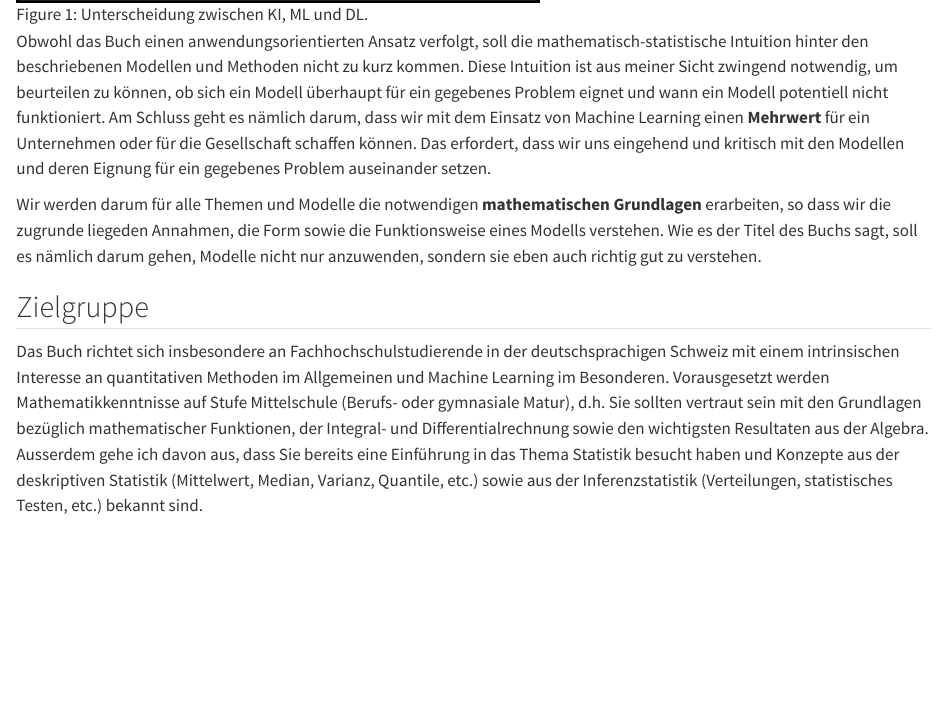
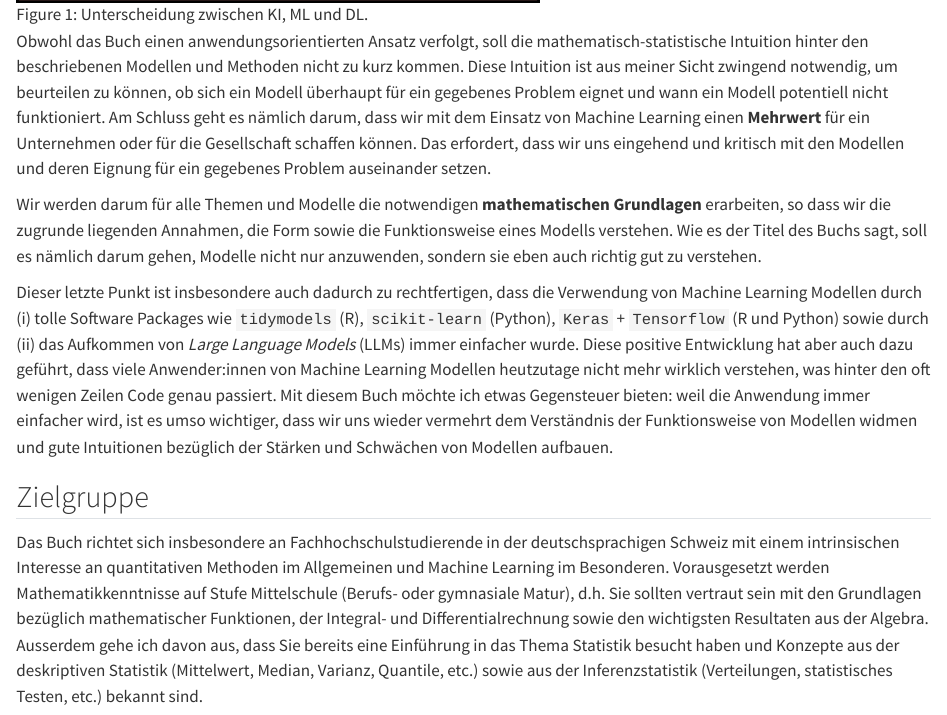
Before and after one commit to martinSter/ml-book, a Quarto document (index.qmd): the page in a window 1100 px wide, from 760 px down. Rendered offline with R 4.5, knitr and Pandoc in place of Quarto, with nearby package versions.

Commit message:
added a paragraph to preface

```diff
--- a/index.qmd
+++ b/index.qmd
@@ -8,7 +8,9 @@ Das Buch versucht, sowohl die klassischen Machine Learning Methoden als auch neu
 
 Obwohl das Buch einen anwendungsorientierten Ansatz verfolgt, soll die mathematisch-statistische Intuition hinter den beschriebenen Modellen und Methoden nicht zu kurz kommen. Diese Intuition ist aus meiner Sicht zwingend notwendig, um beurteilen zu können, ob sich ein Modell überhaupt für ein gegebenes Problem eignet und wann ein Modell potentiell nicht funktioniert. Am Schluss geht es nämlich darum, dass wir mit dem Einsatz von Machine Learning einen **Mehrwert** für ein Unternehmen oder für die Gesellschaft schaffen können. Das erfordert, dass wir uns eingehend und kritisch mit den Modellen und deren Eignung für ein gegebenes Problem auseinander setzen.
 
-Wir werden darum für alle Themen und Modelle die notwendigen **mathematischen Grundlagen** erarbeiten, so dass wir die zugrunde liegeden Annahmen, die Form sowie die Funktionsweise eines Modells verstehen. Wie es der Titel des Buchs sagt, soll es nämlich darum gehen, Modelle nicht nur anzuwenden, sondern sie eben auch richtig gut zu verstehen.
+Wir werden darum für alle Themen und Modelle die notwendigen **mathematischen Grundlagen** erarbeiten, so dass wir die zugrunde liegenden Annahmen, die Form sowie die Funktionsweise eines Modells verstehen. Wie es der Titel des Buchs sagt, soll es nämlich darum gehen, Modelle nicht nur anzuwenden, sondern sie eben auch richtig gut zu verstehen.
+
+Dieser letzte Punkt ist insbesondere auch dadurch zu rechtfertigen, dass die Verwendung von Machine Learning Modellen durch (i) tolle Software Packages wie `tidymodels` (R), `scikit-learn` (Python), `Keras` + `Tensorflow` (R und Python) sowie durch (ii) das Aufkommen von *Large Language Models* (LLMs) immer einfacher wurde. Diese positive Entwicklung hat aber auch dazu geführt, dass viele Anwender:innen von Machine Learning Modellen heutzutage nicht mehr wirklich verstehen, was hinter den oft wenigen Zeilen Code genau passiert. Mit diesem Buch möchte ich etwas Gegensteuer bieten: weil die Anwendung immer einfacher wird, ist es umso wichtiger, dass wir uns wieder vermehrt dem Verständnis der Funktionsweise von Modellen widmen und gute Intuitionen bezüglich der Stärken und Schwächen von Modellen aufbauen.
 
 ## Zielgruppe {.unnumbered}
 
```
